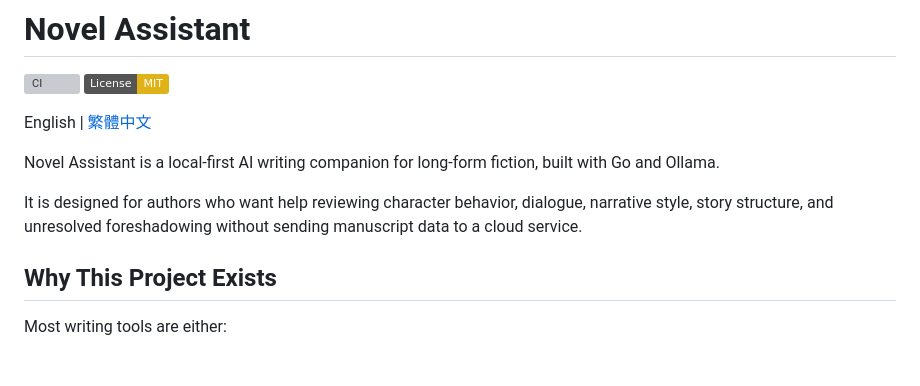
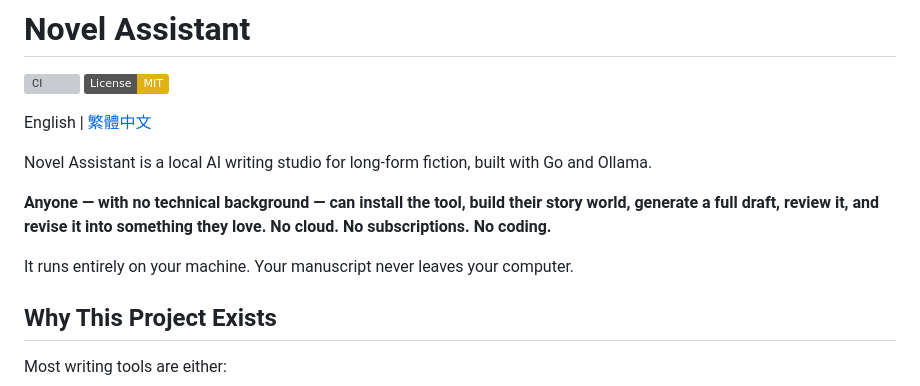
Before and after one commit to easonchiang07-ship-it/novel-assistant, a Markdown page: README.md, the part around the change. Rendered like a GitHub page; badges without logos; blank space fills up the shorter version; grey boxes are pictures that could not be loaded.

```diff
--- a/README.md
+++ b/README.md
@@ -5,9 +5,11 @@
 
 English | [繁體中文](README.zh-TW.md)
 
-Novel Assistant is a local-first AI writing companion for long-form fiction, built with Go and Ollama.
+Novel Assistant is a local AI writing studio for long-form fiction, built with Go and Ollama.
 
-It is designed for authors who want help reviewing character behavior, dialogue, narrative style, story structure, and unresolved foreshadowing without sending manuscript data to a cloud service.
+**Anyone — with no technical background — can install the tool, build their story world, generate a full draft, review it, and revise it into something they love. No cloud. No subscriptions. No coding.**
+
+It runs entirely on your machine. Your manuscript never leaves your computer.
 
 ## Why This Project Exists
 
```
Also changed, not shown: README.zh-TW.md (+4 -2 lines).
